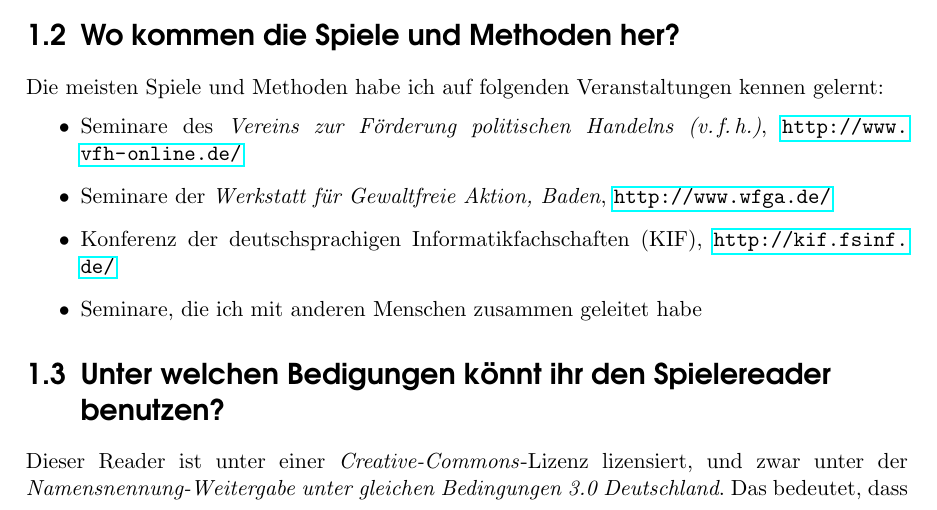
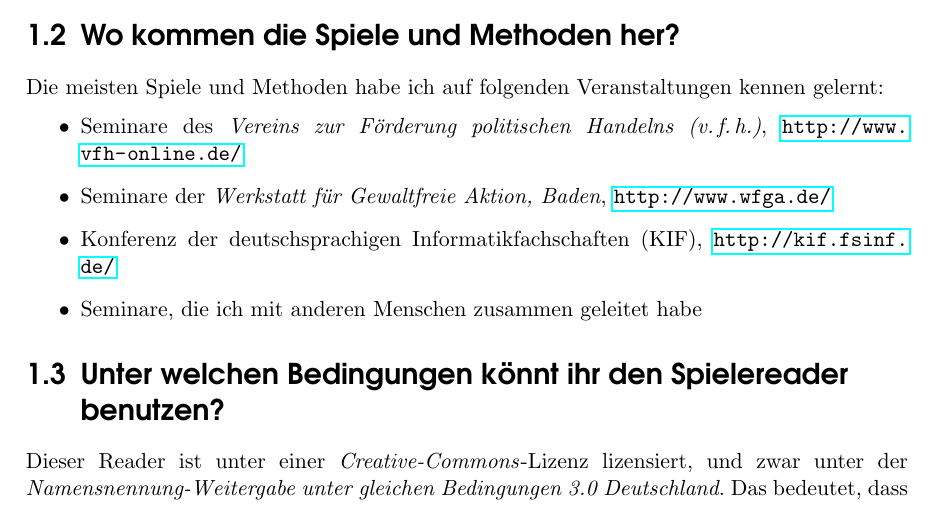
Before and after one commit to oliverklee/spielereader, a LaTeX book (spielereader.tex, which reads einleitung.tex): part of page 5 of 80, cut so that both start at the same text. Compiled offline with pdfLaTeX.

Commit message:
[BUGFIX] Tippfehler in der Einleitung beseitigen

```diff
--- a/einleitung.tex
+++ b/einleitung.tex
@@ -20,7 +20,7 @@ Die meisten Spiele und Methoden habe ich auf folgenden Veranstaltungen kennen ge
   \item Seminare, die ich mit anderen Menschen zusammen geleitet habe
 \end{itemize}
 
-\section{Unter welchen Bedigungen könnt ihr den Spielereader benutzen?}
+\section{Unter welchen Bedingungen könnt ihr den Spielereader benutzen?}
 Dieser Reader ist unter einer \emph{Creative-Commons}-Lizenz lizensiert, und zwar unter der \emph{Namensnennung-Weitergabe unter gleichen Bedingungen~3.0 Deutschland}. Das bedeutet, dass ihr den Reader unter diesen Bedingungen für euch kostenlos verbreiten, bearbeiten und nutzen könnt (auch kommerziell):
 \begin{description}
   \item[Namensnennung.] Ihr müsst den Namen des Autors (Oliver Klee) nennen. Wenn ihr außerdem auch noch die Quelle (also \url{http://www.spielereader.org/}) nennt, wäre das nett. Und wenn ihr mir zusätzlich eine Freude machen möchtet, sagt mir per E-Mail Bescheid.
```
